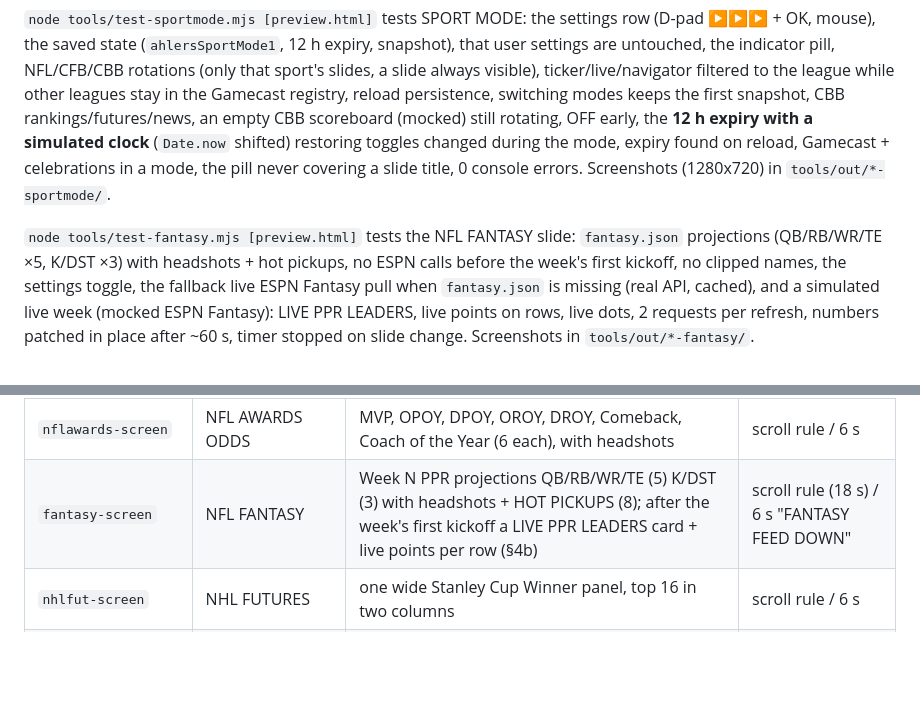
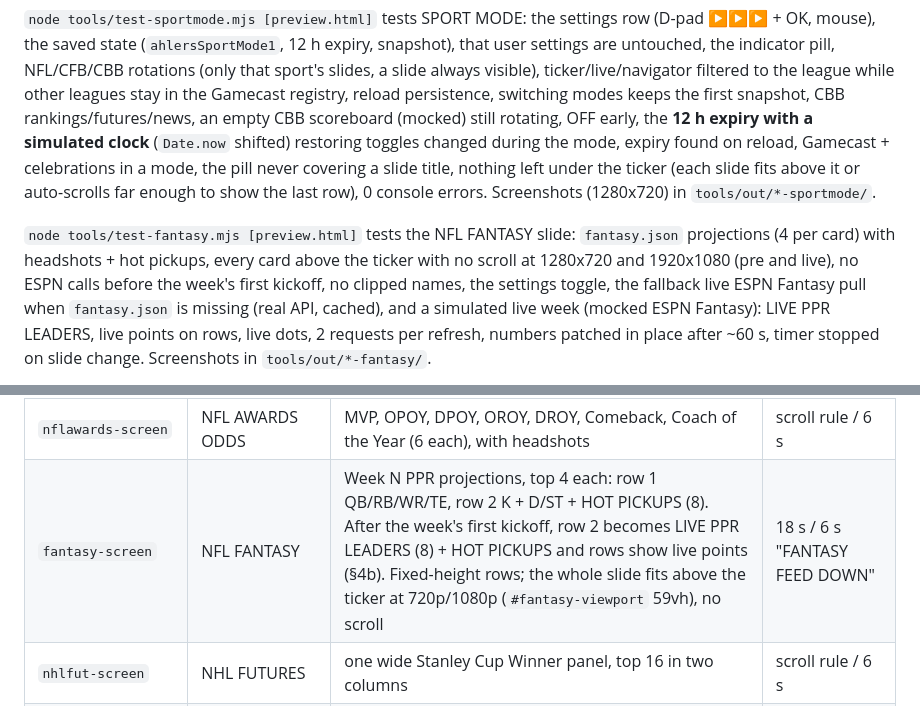
Before and after one commit to ajersj-cmyk/arcade-challenge, a Markdown page: FLYNN.md, 2 parts joined by grey strips. Rendered like a GitHub page; blank space fills up the shorter version.

Commit message:
FLYNN.md: fantasy layout + ticker checks

```diff
--- a/FLYNN.md
+++ b/FLYNN.md
@@ -97,11 +97,12 @@ power-play banners, the Gamecast sync helper and the settings rows.
 sport's slides, a slide always visible), ticker/live/navigator filtered to the league while other leagues stay in the Gamecast
 registry, reload persistence, switching modes keeps the first snapshot, CBB rankings/futures/news, an empty CBB scoreboard (mocked)
 still rotating, OFF early, the **12 h expiry with a simulated clock** (`Date.now` shifted) restoring toggles changed during the mode,
-expiry found on reload, Gamecast + celebrations in a mode, the pill never covering a slide title, 0 console errors. Screenshots
+expiry found on reload, Gamecast + celebrations in a mode, the pill never covering a slide title, nothing left under the ticker
+(each slide fits above it or auto-scrolls far enough to show the last row), 0 console errors. Screenshots
 (1280x720) in `tools/out/*-sportmode/`.
 
-`node tools/test-fantasy.mjs [preview.html]` tests the NFL FANTASY slide: `fantasy.json` projections (QB/RB/WR/TE ×5, K/DST ×3) with
-headshots + hot pickups, no ESPN calls before the week's first kickoff, no clipped names, the settings toggle, the fallback live ESPN
+`node tools/test-fantasy.mjs [preview.html]` tests the NFL FANTASY slide: `fantasy.json` projections (4 per card) with
+headshots + hot pickups, every card above the ticker with no scroll at 1280x720 and 1920x1080 (pre and live), no ESPN calls before the week's first kickoff, no clipped names, the settings toggle, the fallback live ESPN
 Fantasy pull when `fantasy.json` is missing (real API, cached), and a simulated live week (mocked ESPN Fantasy): LIVE PPR LEADERS,
 live points on rows, live dots, 2 requests per refresh, numbers patched in place after ~60 s, timer stopped on slide change. Screenshots
 in `tools/out/*-fantasy/`.
@@ -159,7 +160,7 @@ right after `nflAwards` on the line below `ARCADE_SCREENS`.) A **sport mode** re
 | `futures-screen` | FUTURES | ESPN core futures: Super Bowl, CFB title, NBA title, World Series, Stanley Cup (top 8 each), cached 24 h (`ahlersFutures4`) | scroll rule (18 s) / 8 s |
 | `nflfut-screen` | NFL FUTURES | Super Bowl (8), AFC/NFC champion (6), 8 divisions (4), from `futures.json` (§4a) | scroll rule / 6 s "NO ODDS POSTED" |
 | `nflawards-screen` | NFL AWARDS ODDS | MVP, OPOY, DPOY, OROY, DROY, Comeback, Coach of the Year (6 each), with headshots | scroll rule / 6 s |
-| `fantasy-screen` | NFL FANTASY | Week N PPR projections QB/RB/WR/TE (5) K/DST (3) with headshots + HOT PICKUPS (8); after the week's first kickoff a LIVE PPR LEADERS card + live points per row (§4b) | scroll rule (18 s) / 6 s "FANTASY FEED DOWN" |
+| `fantasy-screen` | NFL FANTASY | Week N PPR projections, top 4 each: row 1 QB/RB/WR/TE, row 2 K + D/ST + HOT PICKUPS (8). After the week's first kickoff, row 2 becomes LIVE PPR LEADERS (8) + HOT PICKUPS and rows show live points (§4b). Fixed-height rows; the whole slide fits above the ticker at 720p/1080p (`#fantasy-viewport` 59vh), no scroll | 18 s / 6 s "FANTASY FEED DOWN" |
 | `nhlfut-screen` | NHL FUTURES | one wide Stanley Cup Winner panel, top 16 in two columns | scroll rule / 6 s |
 | `cfbfut-screen` | COLLEGE FOOTBALL FUTURES | National title, make CFP title game, Heisman (8); SEC/Big Ten/Big 12/ACC (5); AAC, MWC, Sun Belt, MAC, C-USA, Pac-12 (4) | scroll rule / 6 s |
 | `rankings-screen` | COLLEGE RANKINGS | ESPN CFB rankings top 25 + records (CFB standings, cached 24 h) | scroll rule / 5 s on error |
```
